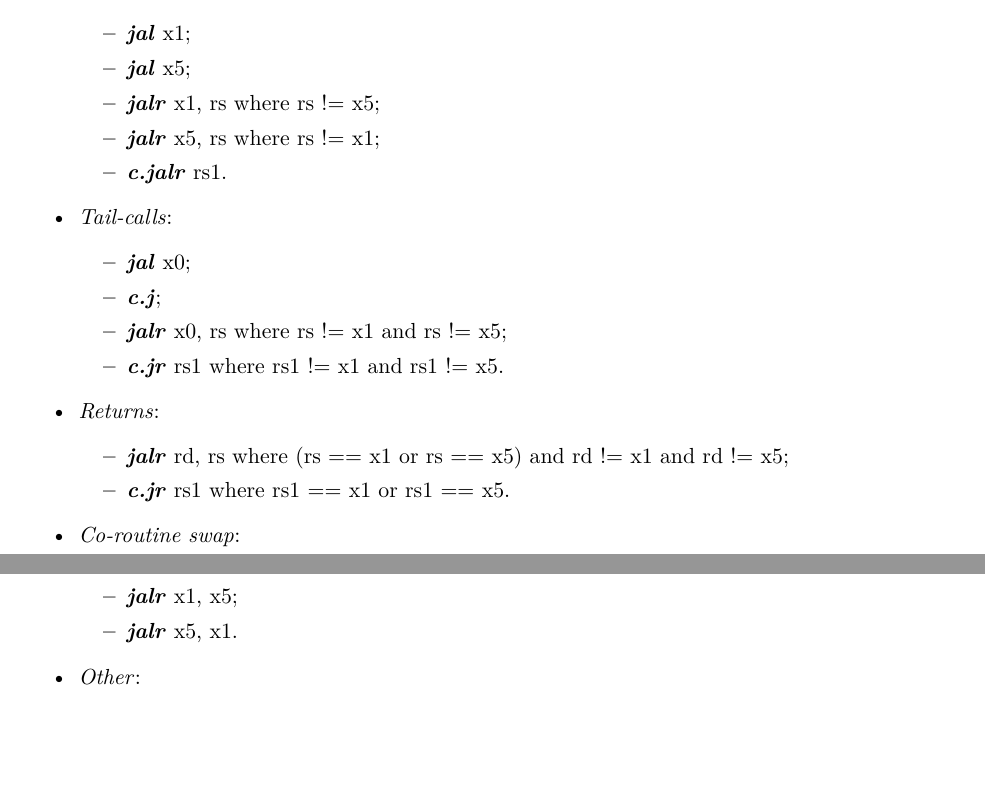
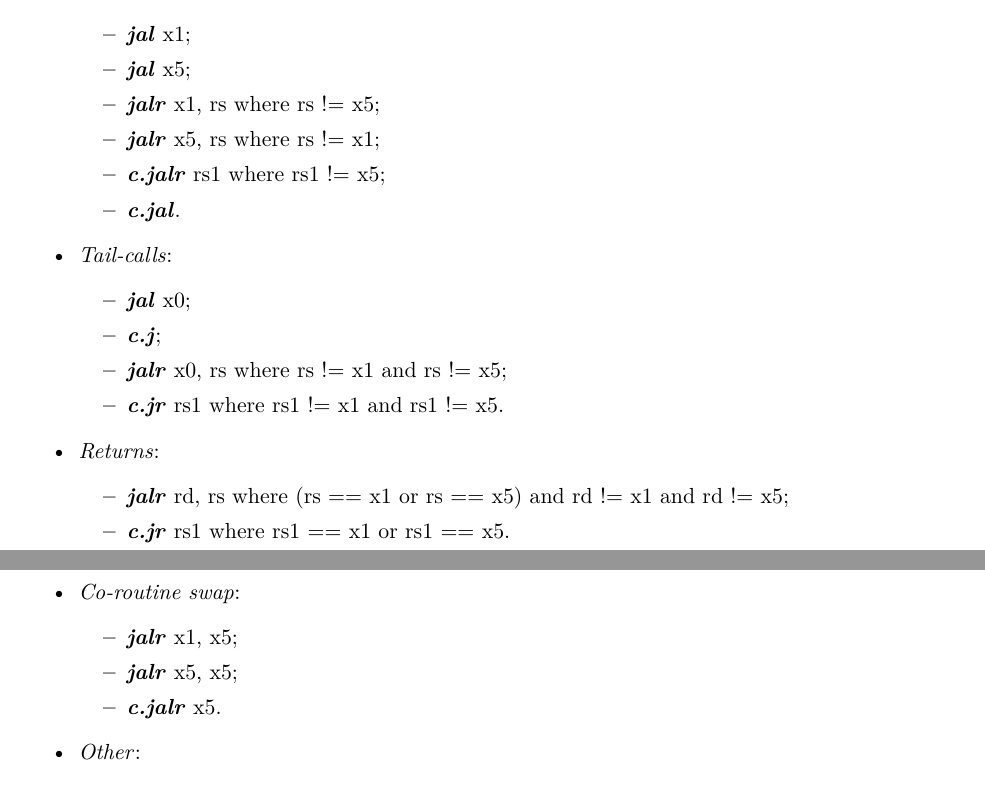
Before and after one commit to riscv-non-isa/riscv-trace-spec, a LaTeX thesis (riscv-trace-spec.tex, which reads ingressPort.tex, vc.tex): two parts of pages 25 and 26 of 80, joined at a grey line, cut so that both start at the same text, the shorter picture padded with empty space. Compiled offline with pdfLaTeX.

Commit message:
Added missing c.jal and co-routine form of c.jalr

```diff
--- a/ingressPort.tex
+++ b/ingressPort.tex
@@ -105,7 +105,8 @@ Jumps may optionally be further classified according to the recommended calling
       \item \textbf{\textit{jal}} x5;
       \item \textbf{\textit{jalr}} x1, rs  where rs != x5;
       \item \textbf{\textit{jalr}} x5, rs  where rs != x1;
-      \item \textbf{\textit{c.jalr}} rs1.
+      \item \textbf{\textit{c.jalr}} rs1 where rs1 != x5;
+      \item \textbf{\textit{c.jal}}.
     \end{itemize}
   \item \textit{Tail-calls}:
     \begin{itemize}
@@ -122,7 +123,8 @@ Jumps may optionally be further classified according to the recommended calling
   \item \textit{Co-routine swap}:
     \begin{itemize}
       \item \textbf{\textit{jalr}} x1, x5;
-      \item \textbf{\textit{jalr}} x5, x1.
+      \item \textbf{\textit{jalr}} x5, x5;
+      \item \textbf{\textit{c.jalr}} x5.
     \end{itemize}
   \item \textit{Other}:
     \begin{itemize}
--- a/vc.tex
+++ b/vc.tex
@@ -1,3 +1,3 @@
 %%% This file is generated by Makefile.
 %%% Do not edit this file!\n%%%
-    \gdef\GITHash{293a596d628cd7fb5161198b3442e85d3fecf23d}    \gdef\GITAbrHash{293a596}    \gdef\GITAuthorDate{Thu Jan 23 10:42:52 2020 +0000}    \gdef\GITAuthorName{Iain Robertson}
+    \gdef\GITHash{42299e6204e25cc3722d234136ad0c12f704f7ad}    \gdef\GITAbrHash{42299e6}    \gdef\GITAuthorDate{Thu Mar 12 14:04:10 2020 +0000}    \gdef\GITAuthorName{Iain Robertson}
```
Also changed, not shown: riscv-trace-spec.pdf.
